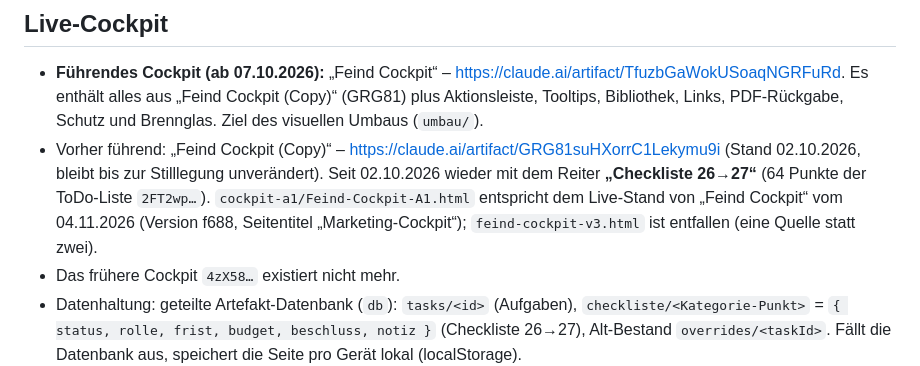
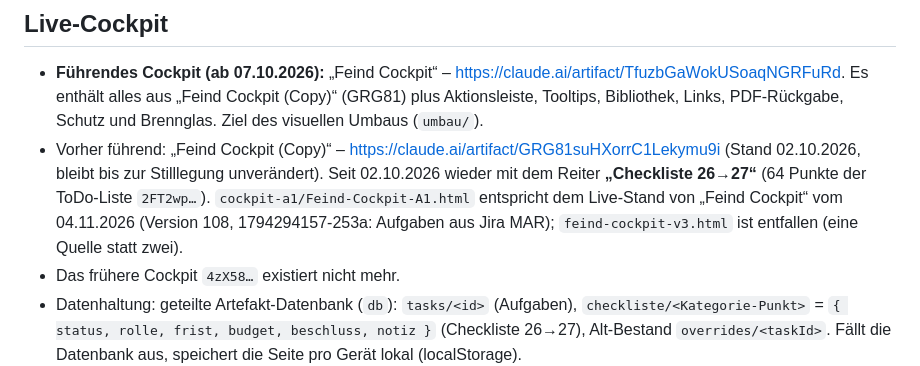
Before and after one commit to Frasunternehmen-Frasdienst-E-Feind/AIassistent, a Markdown page: messe/rotterdam-2027/README.md, the part around the change. Rendered like a GitHub page.

Commit message:
Cockpit veröffentlicht als Version 108 (1794294157-253a): Aufgaben aus Jira MAR
Co-Authored-By: Claude Opus 5.5 <noreply@anthropic.com>
Claude-Session: https://claude.ai/code/session_01RhYxceecU9yQNbVDmc5HnP

```diff
--- a/messe/rotterdam-2027/README.md
+++ b/messe/rotterdam-2027/README.md
@@ -37,7 +37,7 @@ Einstieg/Überblick über das Gesamtsystem: **`SYSTEM-UEBERSICHT.md`**.
 - **Führendes Cockpit (ab 07.10.2026):** „Feind Cockpit“ – https://claude.ai/artifact/TfuzbGaWokUSoaqNGRFuRd. Es enthält alles aus „Feind Cockpit (Copy)“ (GRG81) plus Aktionsleiste, Tooltips, Bibliothek, Links, PDF-Rückgabe, Schutz und Brennglas. Ziel des visuellen Umbaus (`umbau/`).
 - Vorher führend: „Feind Cockpit (Copy)“ – https://claude.ai/artifact/GRG81suHXorrC1Lekymu9i (Stand 02.10.2026, bleibt bis zur Stilllegung unverändert).
   Seit 02.10.2026 wieder mit dem Reiter **„Checkliste 26→27“** (64 Punkte der ToDo-Liste `2FT2wp…`).
-  `cockpit-a1/Feind-Cockpit-A1.html` entspricht dem Live-Stand von „Feind Cockpit“ vom 04.11.2026 (Version f688, Seitentitel „Marketing-Cockpit“); `feind-cockpit-v3.html` ist entfallen (eine Quelle statt zwei).
+  `cockpit-a1/Feind-Cockpit-A1.html` entspricht dem Live-Stand von „Feind Cockpit“ vom 04.11.2026 (Version 108, 1794294157-253a: Aufgaben aus Jira MAR); `feind-cockpit-v3.html` ist entfallen (eine Quelle statt zwei).
 - Das frühere Cockpit `4zX58…` existiert nicht mehr.
 - Datenhaltung: geteilte Artefakt-Datenbank (`db`): `tasks/<id>` (Aufgaben), `checkliste/<Kategorie-Punkt>` = `{ status, rolle, frist, budget, beschluss, notiz }` (Checkliste 26→27), Alt-Bestand `overrides/<taskId>`.
   Fällt die Datenbank aus, speichert die Seite pro Gerät lokal (localStorage).
```
